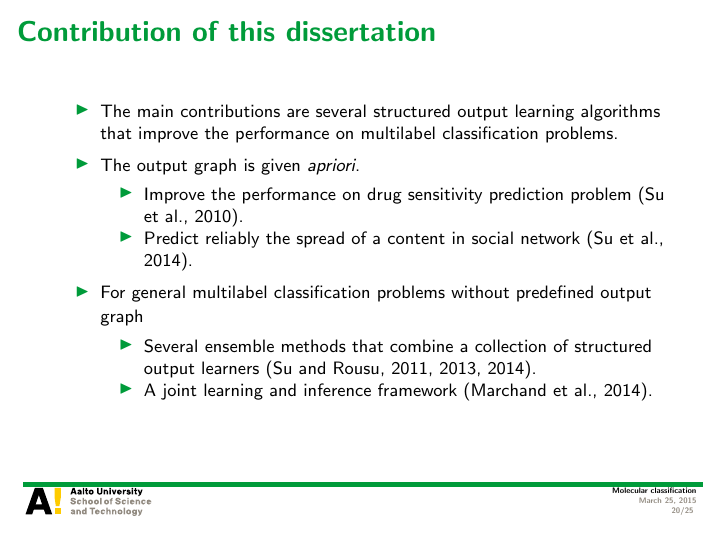
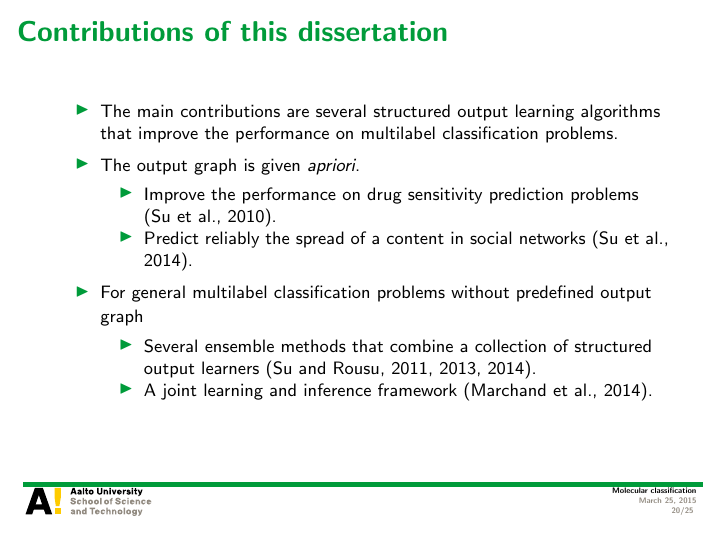
Before and after one commit to hongyusu/Posters_and_Presentations, LaTeX slides (Presentations/defence_presentation/example.tex): page 20 of 25. Compiled offline with pdfLaTeX.

Commit message:
auto upload

```diff
--- a/Presentations/defence_presentation/example.tex
+++ b/Presentations/defence_presentation/example.tex
@@ -275,14 +275,14 @@
 	\end{itemize}
 \end{frame}
 
-\begin{frame}{Contribution of this dissertation}
+\begin{frame}{Contributions of this dissertation}
 	\begin{itemize}
 		\item The main contributions are several structured output learning algorithms that improve the performance on multilabel classification problems.
 		\item The output graph is given \textit{apriori}.
 		\begin{itemize}
 			\footnotesize
-			\item Improve the performance on drug sensitivity prediction problem \citep{su10structured}.
-			\item Predict reliably the spread of a content in social network \citep{su14structured}.
+			\item Improve the performance on drug sensitivity prediction problems \citep{su10structured}.
+			\item Predict reliably the spread of a content in social networks \citep{su14structured}.
 		\end{itemize}
 		\item For general multilabel classification problems without predefined output graph
 		\begin{itemize}
```
